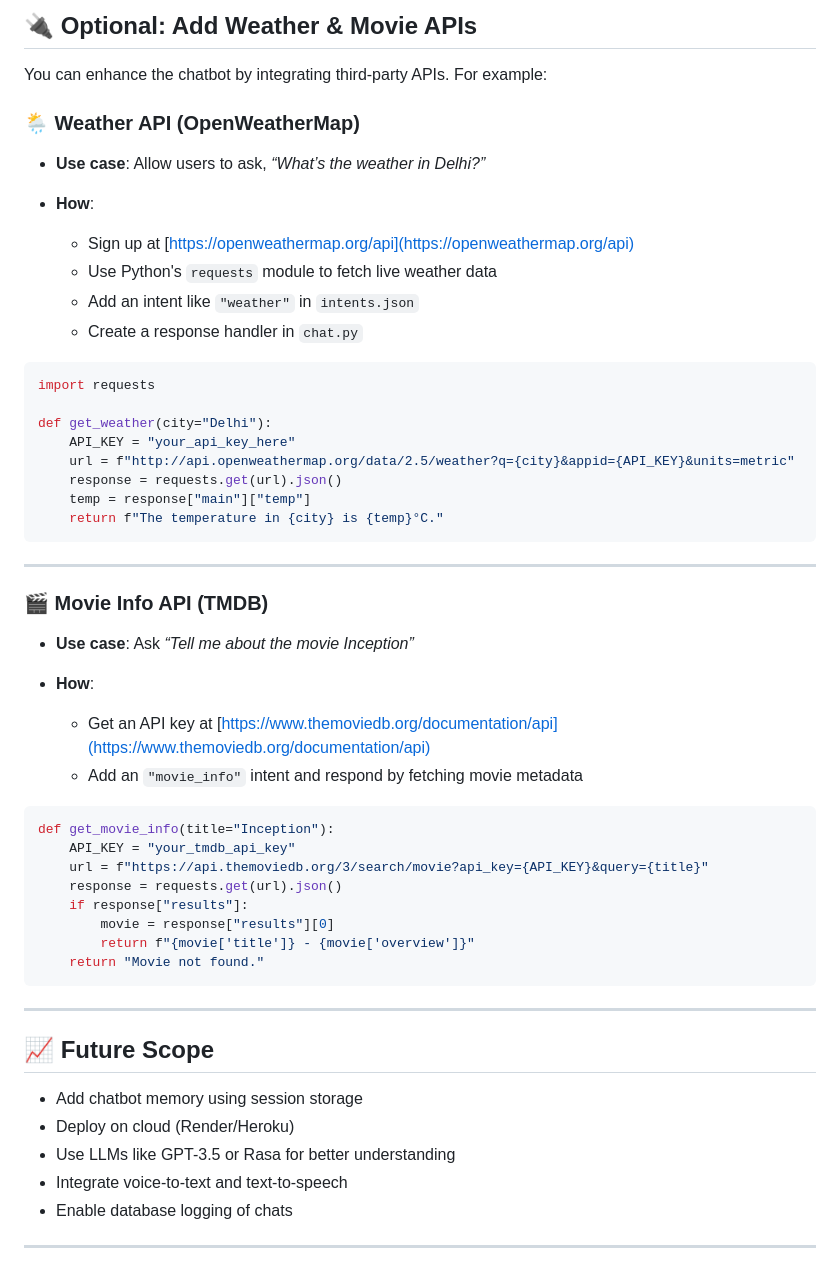
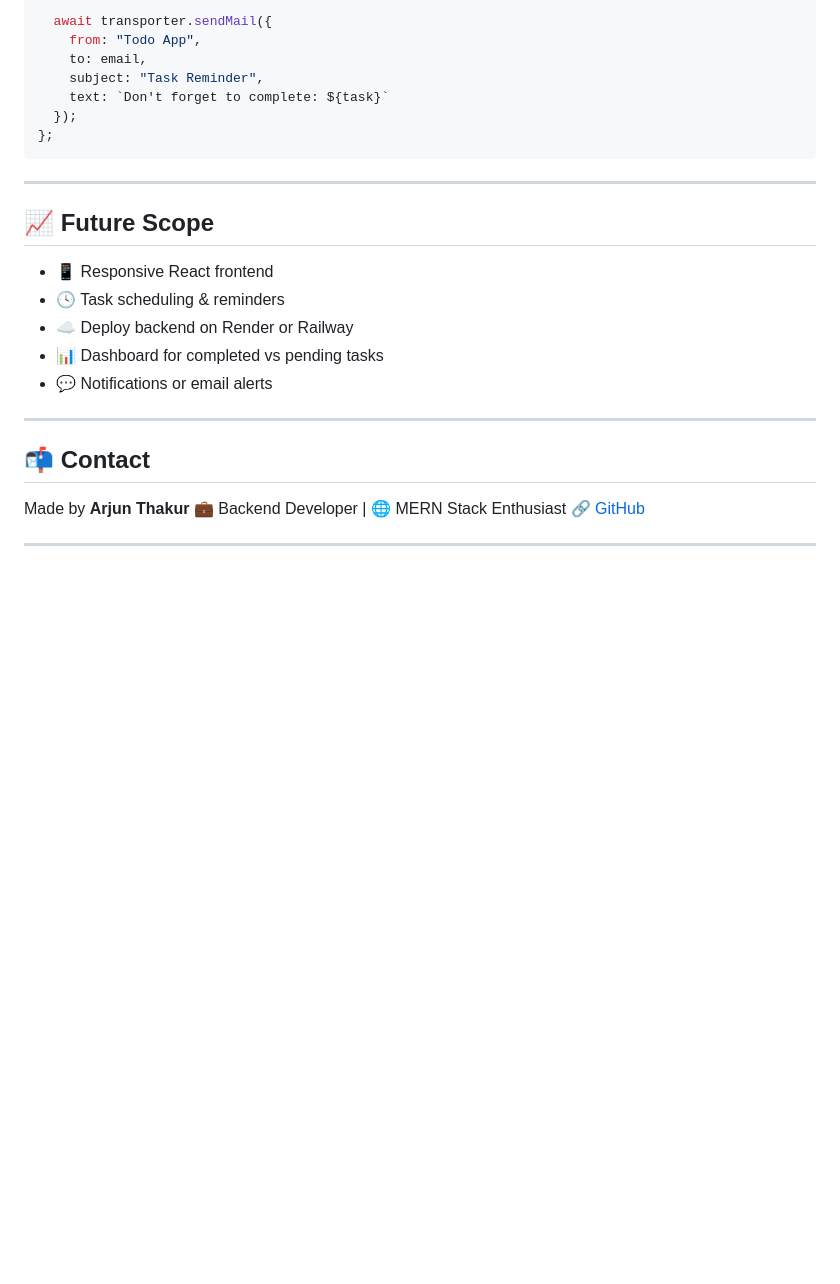
Before and after one commit to 2003Arjun/Ai-ChatBot, a Markdown page: README.md, the part around the change printed below. Rendered like a GitHub page; blank space fills up the shorter version.

````diff
--- a/README.md
+++ b/README.md
@@ -158,57 +149,28 @@ Perfect! Here's an updated version of your **README** section with added support
-## 🔌 Optional: Add Weather & Movie APIs
-
-You can enhance the chatbot by integrating third-party APIs. For example:
-
-### 🌦 Weather API (OpenWeatherMap)
-
-* **Use case**: Allow users to ask, *“What’s the weather in Delhi?”*
-* **How**:
-
-  * Sign up at [https://openweathermap.org/api](https://openweathermap.org/api)
-  * Use Python's `requests` module to fetch live weather data
-  * Add an intent like `"weather"` in `intents.json`
-  * Create a response handler in `chat.py`
-
-```python
-import requests
-
-def get_weather(city="Delhi"):
-    API_KEY = "your_api_key_here"
-    url = f"http://api.openweathermap.org/data/2.5/weather?q={city}&appid={API_KEY}&units=metric"
-    response = requests.get(url).json()
-    temp = response["main"]["temp"]
-    return f"The temperature in {city} is {temp}°C."
-```
-
----
-
-### 🎬 Movie Info API (TMDB)
-
-* **Use case**: Ask *“Tell me about the movie Inception”*
-* **How**:
-
-  * Get an API key at [https://www.themoviedb.org/documentation/api](https://www.themoviedb.org/documentation/api)
-  * Add an `"movie_info"` intent and respond by fetching movie metadata
-
-```python
-def get_movie_info(title="Inception"):
-    API_KEY = "your_tmdb_api_key"
-    url = f"https://api.themoviedb.org/3/search/movie?api_key={API_KEY}&query={title}"
-    response = requests.get(url).json()
-    if response["results"]:
-        movie = response["results"][0]
-        return f"{movie['title']} - {movie['overview']}"
-    return "Movie not found."
+  await transporter.sendMail({
+    from: "Todo App",
+    to: email,
+    subject: "Task Reminder",
+    text: `Don't forget to complete: ${task}`
+  });
+};
 ```
 
 ---
 
 ## 📈 Future Scope
 
-* Add chatbot memory using session storage
-* Deploy on cloud (Render/Heroku)
-* Use LLMs like GPT-3.5 or Rasa for better understanding
-* Integrate voice-to-text and text-to-speech
-* Enable database logging of chats
+* 📱 Responsive React frontend
+* 🕓 Task scheduling & reminders
+* ☁️ Deploy backend on Render or Railway
+* 📊 Dashboard for completed vs pending tasks
+* 💬 Notifications or email alerts
 
 ---
+
+## 📬 Contact
+
+Made by **Arjun Thakur**
+💼 Backend Developer | 🌐 MERN Stack Enthusiast
+🔗 [GitHub](https://github.com/2003Arjun)
+
+---
````
Also changed, not shown: other parts of README.md (+86 -95 lines).
